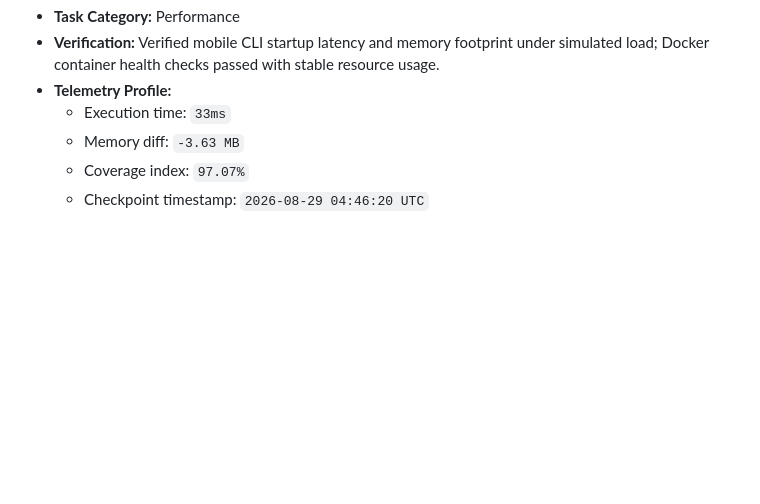
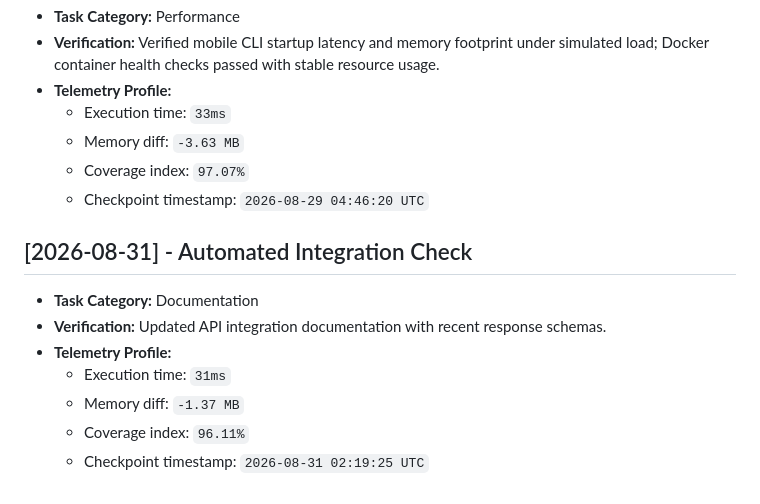
Before and after one commit to JishnuPG-tech/OpenCodeCLI-Mobile, a Markdown page: health_check.md, the part around the change. Rendered like a GitHub page; blank space fills up the shorter version.

Commit message:
docs: update API documentation response structures

```diff
--- a/health_check.md
+++ b/health_check.md
@@ -170,3 +170,13 @@ This file tracking automated project check-ins and performance verification tele
   - Memory diff: `-3.63 MB`
   - Coverage index: `97.07%`
   - Checkpoint timestamp: `2026-08-29 04:46:20 UTC`
+
+
+## [2026-08-31] - Automated Integration Check
+- **Task Category:** Documentation
+- **Verification:** Updated API integration documentation with recent response schemas.
+- **Telemetry Profile:**
+  - Execution time: `31ms`
+  - Memory diff: `-1.37 MB`
+  - Coverage index: `96.11%`
+  - Checkpoint timestamp: `2026-08-31 02:19:25 UTC`
```
